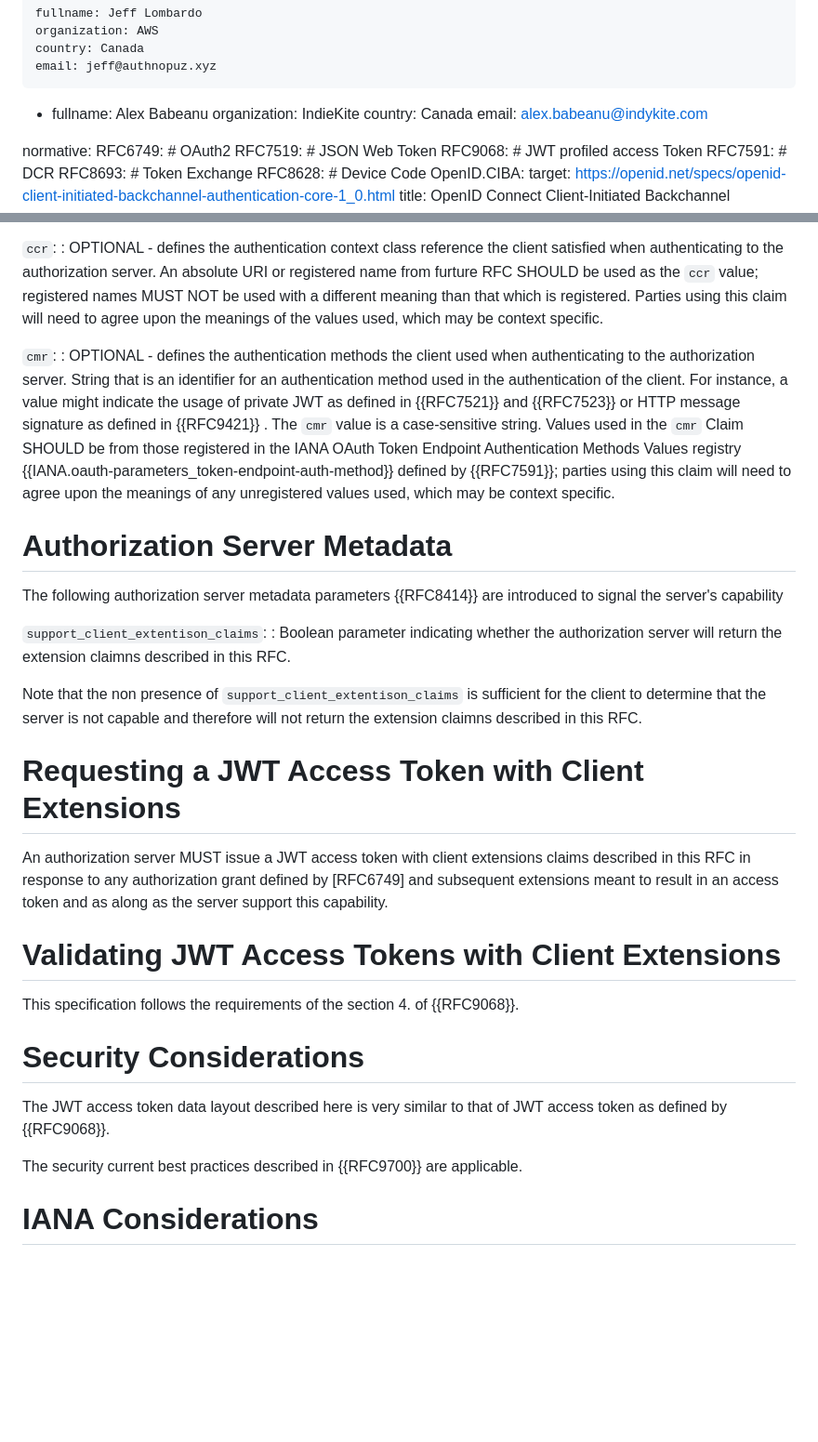
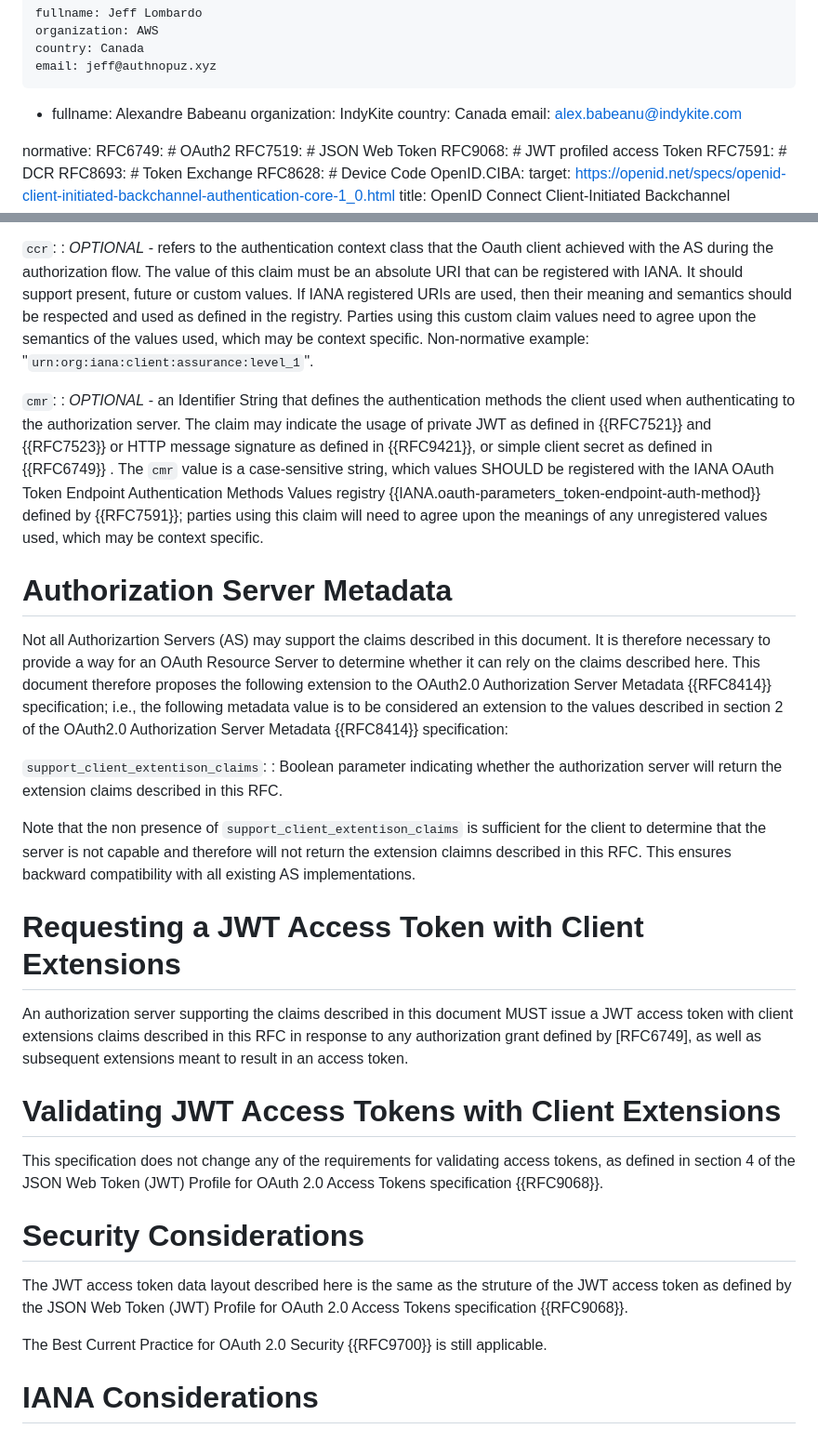
Before and after one commit to identitymonk/draft-lombardo-oauth-client-extension-claims, a Markdown page: draft-lombardo-oauth-client-extension-claims.md, 2 parts joined by grey strips. Shown at 93% size. Drawn GitHub-style; blank space fills up the shorter version.

```diff
--- a/draft-lombardo-oauth-client-extension-claims.md
+++ b/draft-lombardo-oauth-client-extension-claims.md
@@ -30,8 +30,8 @@ author:
     email: jeff@authnopuz.xyz
 
  -
-    fullname: Alex Babeanu
-    organization: IndieKite
+    fullname: Alexandre Babeanu
+    organization: IndyKite
     country: Canada
     email: alex.babeanu@indykite.com
 
@@ -131,32 +131,32 @@ The claims listed in this section MAY be issued and reflect the types and streng
 
 `ccr`:
-: OPTIONAL - defines the authentication context class reference the client satisfied when authenticating to the authorization server. An absolute URI or registered name from furture RFC SHOULD be used as the `ccr` value; registered names MUST NOT be used with a different meaning than that which is registered. Parties using this claim will need to agree upon the meanings of the values used, which may be context specific.
+: _OPTIONAL_ - refers to the authentication context class that the Oauth client achieved with the AS during the authorization flow. The value of this claim must be an absolute URI that can be registered with IANA. It should support present, future or custom values. If IANA registered URIs are used, then their meaning and semantics should be respected and used as defined in the registry. Parties using this custom claim values need to agree upon the semantics of the values used, which may be context specific. Non-normative example: "`urn:org:iana:client:assurance:level_1`".
 
 `cmr`:
-: OPTIONAL - defines the authentication methods the client used when authenticating to the authorization server. String that is an identifier for an authentication method used in the authentication of the client. For instance, a value might indicate the usage of private JWT as defined in {{RFC7521}} and {{RFC7523}} or HTTP message signature as defined in {{RFC9421}} . The `cmr` value is a case-sensitive string. Values used in the `cmr` Claim SHOULD be from those registered in the IANA OAuth Token Endpoint Authentication Methods Values registry {{IANA.oauth-parameters_token-endpoint-auth-method}} defined by {{RFC7591}}; parties using this claim will need to agree upon the meanings of any unregistered values used, which may be context specific.
+: _OPTIONAL_ - an Identifier String that defines the authentication methods the client used when authenticating to the authorization server. The claim may indicate the usage of private JWT as defined in {{RFC7521}} and {{RFC7523}} or HTTP message signature as defined in {{RFC9421}}, or simple client secret as defined in {{RFC6749}} . The `cmr` value is a case-sensitive string, which values SHOULD be registered with the IANA OAuth Token Endpoint Authentication Methods Values registry {{IANA.oauth-parameters_token-endpoint-auth-method}} defined by {{RFC7591}}; parties using this claim will need to agree upon the meanings of any unregistered values used, which may be context specific.
 
 # Authorization Server Metadata
 
-The following authorization server metadata parameters {{RFC8414}} are introduced to signal the server's capability
+Not all Authorizartion Servers (AS) may support the claims described in this document. It is therefore necessary to provide a way for an OAuth Resource Server to determine whether it can rely on the claims described here. This document therefore proposes the following extension to the OAuth2.0 Authorization Server Metadata {{RFC8414}} specification; i.e., the following metadata value is to be considered an extension to the values described in section 2 of the OAuth2.0 Authorization Server Metadata {{RFC8414}} specification:
 
 `support_client_extentison_claims`:
-: Boolean parameter indicating whether the authorization server will return the extension claimns described in this RFC.
+: Boolean parameter indicating whether the authorization server will return the extension claims described in this RFC.
 
-Note that the non presence of `support_client_extentison_claims` is sufficient for the client to determine that the server is not capable and therefore will not return the extension claimns described in this RFC.
+Note that the non presence of `support_client_extentison_claims` is sufficient for the client to determine that the server is not capable and therefore will not return the extension claimns described in this RFC. This ensures backward compatibility with all existing AS implementations.
 
 # Requesting a JWT Access Token with Client Extensions
 
-An authorization server MUST issue a JWT access token with client extensions claims described in this RFC in response to any authorization grant defined by [RFC6749] and subsequent extensions meant to result in an access token and as along as the server support this capability.
+An authorization server supporting the claims described in this document MUST issue a JWT access token with client extensions claims described in this RFC in response to any authorization grant defined by [RFC6749], as well as subsequent extensions meant to result in an access token.
 
 # Validating JWT Access Tokens with Client Extensions
 
-This specification follows the requirements of the section 4. of {{RFC9068}}.
+This specification does not change any of the requirements for validating access tokens, as defined in section 4 of the JSON Web Token (JWT) Profile for OAuth 2.0 Access Tokens specification {{RFC9068}}.
 
 # Security Considerations
 
-The JWT access token data layout described here is very similar to that of JWT access token as defined by {{RFC9068}}.
+The JWT access token data layout described here is the same as the struture of the JWT access token as defined by the JSON Web Token (JWT) Profile for OAuth 2.0 Access Tokens specification {{RFC9068}}.
 
-The security current best practices described in {{RFC9700}} are applicable.
+The Best Current Practice for OAuth 2.0 Security {{RFC9700}} is still applicable.
 
 # IANA Considerations
 
```
Also changed, not shown: other parts of draft-lombardo-oauth-client-extension-claims.md (+12 -12 lines).
